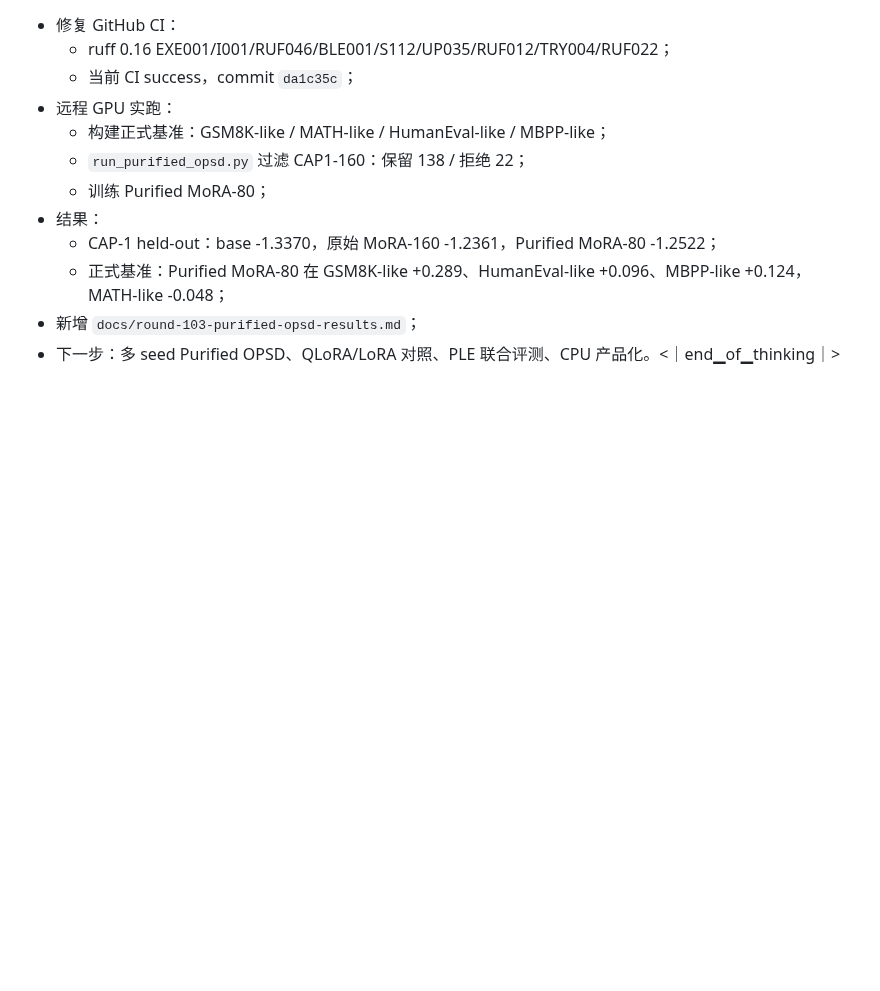
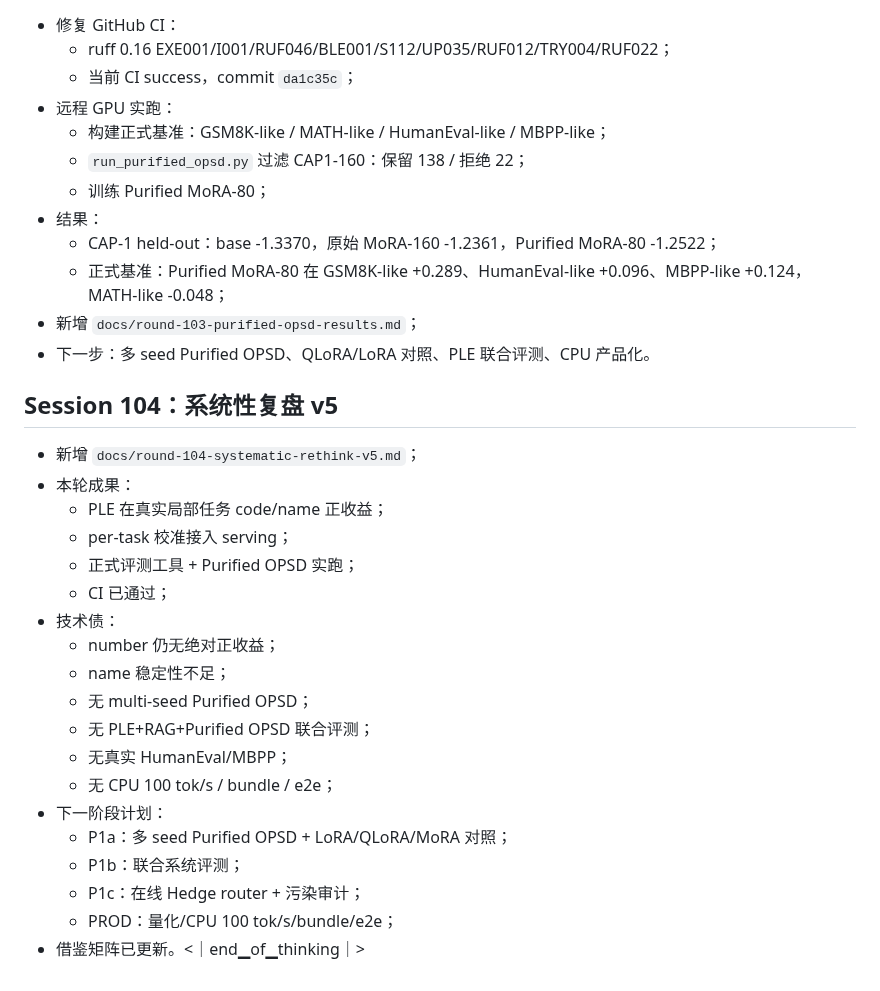
Before and after one commit to QingGo/qwen35-ple, a Markdown page: docs/session-log.md, the part around the change. Drawn GitHub-style; blank space fills up the shorter version.

```diff
--- a/docs/session-log.md
+++ b/docs/session-log.md
@@ -2645,4 +2645,27 @@ lazy-window gate        ✅
   - CAP-1 held-out：base -1.3370，原始 MoRA-160 -1.2361，Purified MoRA-80 -1.2522；
   - 正式基准：Purified MoRA-80 在 GSM8K-like +0.289、HumanEval-like +0.096、MBPP-like +0.124，MATH-like -0.048；
 - 新增 `docs/round-103-purified-opsd-results.md`；
-- 下一步：多 seed Purified OPSD、QLoRA/LoRA 对照、PLE 联合评测、CPU 产品化。<｜end▁of▁thinking｜>
+- 下一步：多 seed Purified OPSD、QLoRA/LoRA 对照、PLE 联合评测、CPU 产品化。
+
+
+## Session 104：系统性复盘 v5
+
+- 新增 `docs/round-104-systematic-rethink-v5.md`；
+- 本轮成果：
+  - PLE 在真实局部任务 code/name 正收益；
+  - per-task 校准接入 serving；
+  - 正式评测工具 + Purified OPSD 实跑；
+  - CI 已通过；
+- 技术债：
+  - number 仍无绝对正收益；
+  - name 稳定性不足；
+  - 无 multi-seed Purified OPSD；
+  - 无 PLE+RAG+Purified OPSD 联合评测；
+  - 无真实 HumanEval/MBPP；
+  - 无 CPU 100 tok/s / bundle / e2e；
+- 下一阶段计划：
+  - P1a：多 seed Purified OPSD + LoRA/QLoRA/MoRA 对照；
+  - P1b：联合系统评测；
+  - P1c：在线 Hedge router + 污染审计；
+  - PROD：量化/CPU 100 tok/s/bundle/e2e；
+- 借鉴矩阵已更新。<｜end▁of▁thinking｜>
```
Also changed, not shown: README.md (+1 -0 lines), docs/round-104-systematic-rethink-v5.md (added, +169 -0 lines).
